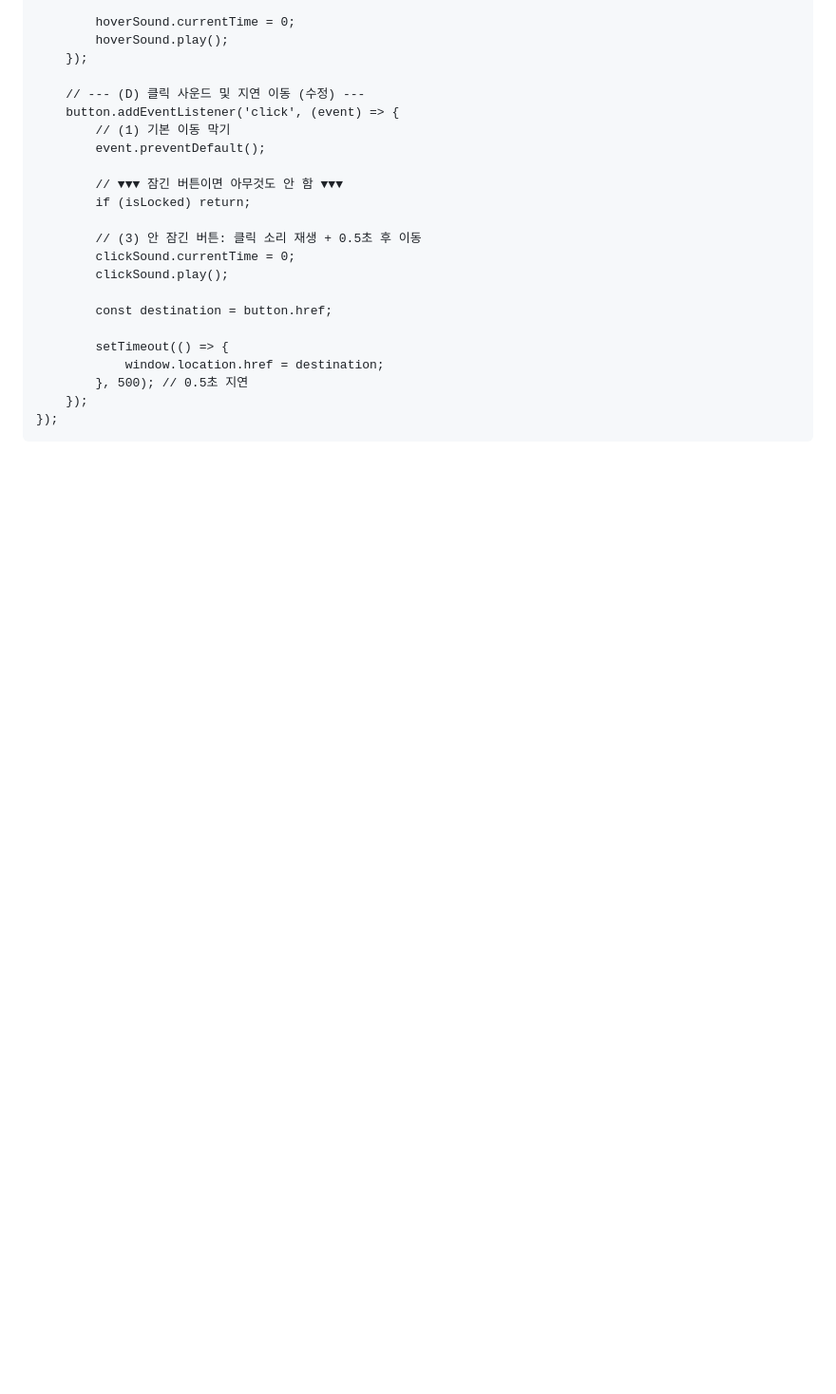
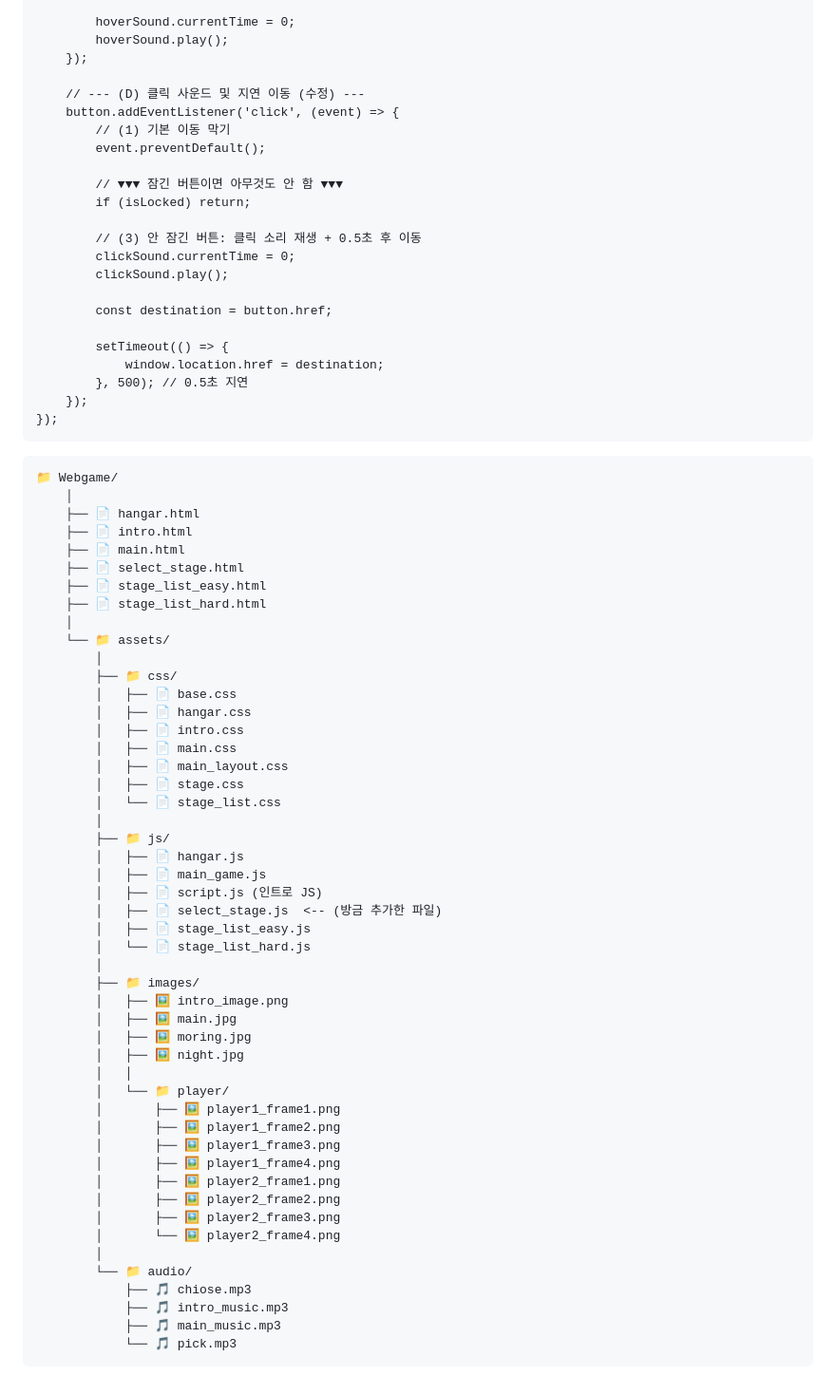
Before and after one commit to couque0319/gameProject, a Markdown page: 원희/README.md, the part around the change. Shown at 95% size. Drawn GitHub-style; blank space fills up the shorter version.

````diff
--- a/원희/README.md
+++ b/원희/README.md
@@ -3477,3 +3477,55 @@ stageButtons.forEach(button => {
     });
 });
 ```
+
+```
+📁 Webgame/
+    │
+    ├── 📄 hangar.html
+    ├── 📄 intro.html
+    ├── 📄 main.html
+    ├── 📄 select_stage.html
+    ├── 📄 stage_list_easy.html
+    ├── 📄 stage_list_hard.html
+    │
+    └── 📁 assets/
+        │
+        ├── 📁 css/
+        │   ├── 📄 base.css
+        │   ├── 📄 hangar.css
+        │   ├── 📄 intro.css
+        │   ├── 📄 main.css
+        │   ├── 📄 main_layout.css
+        │   ├── 📄 stage.css
+        │   └── 📄 stage_list.css
+        │
+        ├── 📁 js/
+        │   ├── 📄 hangar.js
+        │   ├── 📄 main_game.js
+        │   ├── 📄 script.js (인트로 JS)
+        │   ├── 📄 select_stage.js  <-- (방금 추가한 파일)
+        │   ├── 📄 stage_list_easy.js
+        │   └── 📄 stage_list_hard.js
+        │
+        ├── 📁 images/
+        │   ├── 🖼️ intro_image.png
+        │   ├── 🖼️ main.jpg
+        │   ├── 🖼️ moring.jpg
+        │   ├── 🖼️ night.jpg
+        │   │
+        │   └── 📁 player/
+        │       ├── 🖼️ player1_frame1.png
+        │       ├── 🖼️ player1_frame2.png
+        │       ├── 🖼️ player1_frame3.png
+        │       ├── 🖼️ player1_frame4.png
+        │       ├── 🖼️ player2_frame1.png
+        │       ├── 🖼️ player2_frame2.png
+        │       ├── 🖼️ player2_frame3.png
+        │       └── 🖼️ player2_frame4.png
+        │
+        └── 📁 audio/
+            ├── 🎵 chiose.mp3
+            ├── 🎵 intro_music.mp3
+            ├── 🎵 main_music.mp3
+            └── 🎵 pick.mp3
+```
````
